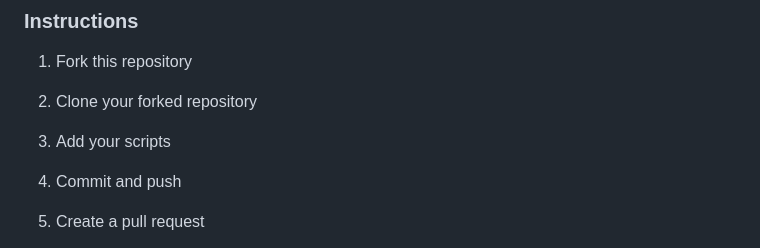
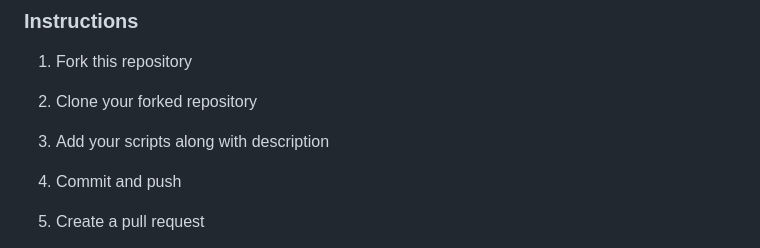
Before and after one commit to Shahrayar123/Python-Projects, a Markdown page: README.md, the part around the change. Rendered like a GitHub page.

```diff
--- a/README.md
+++ b/README.md
@@ -59,7 +59,7 @@ Contributions are always welcome!
 
 2. Clone your forked repository
 
-3. Add your scripts
+3. Add your scripts along with description
 
 4. Commit and push
 
```
